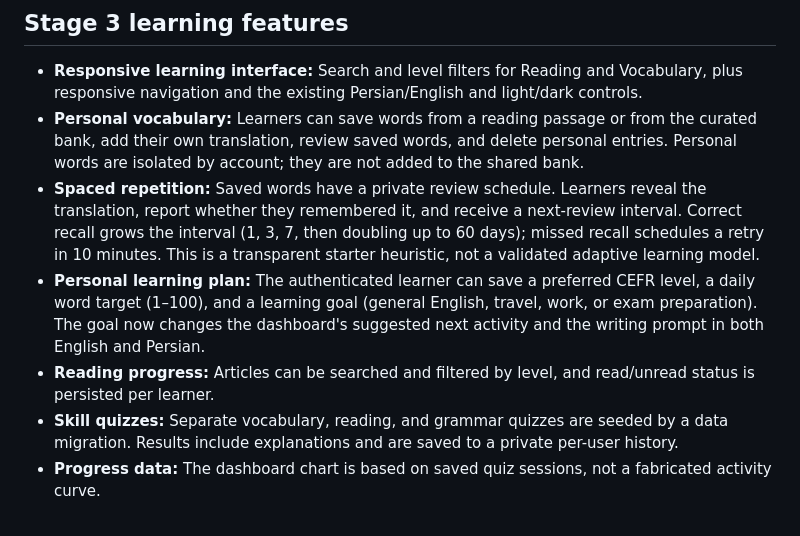
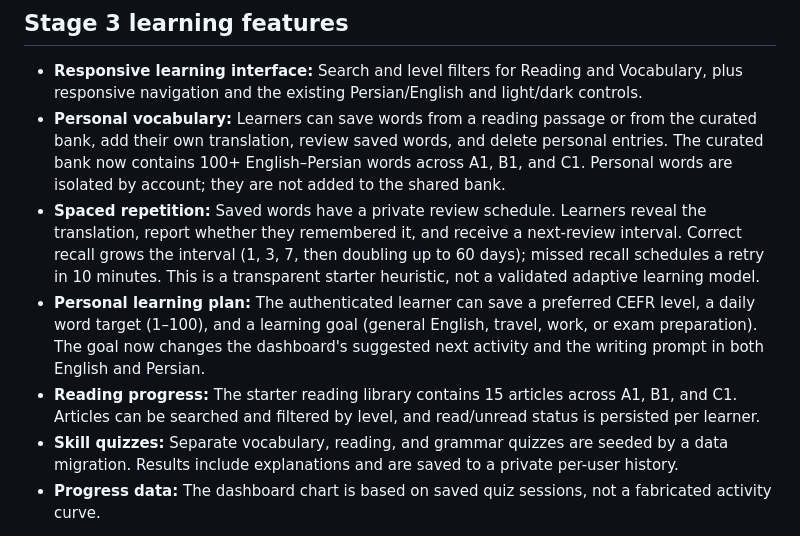
Before and after one commit to SoheilAbdollahiii/english-learning, a Markdown page: README.md, the part around the change. GitHub-like rendering.

Commit message:
Document expanded vocabulary and leveled reading content

```diff
--- a/README.md
+++ b/README.md
@@ -14,10 +14,10 @@ An English-learning application with a Django REST API, a React learning interfa
 ## Stage 3 learning features
 
 - **Responsive learning interface:** Search and level filters for Reading and Vocabulary, plus responsive navigation and the existing Persian/English and light/dark controls.
-- **Personal vocabulary:** Learners can save words from a reading passage or from the curated bank, add their own translation, review saved words, and delete personal entries. Personal words are isolated by account; they are not added to the shared bank.
+- **Personal vocabulary:** Learners can save words from a reading passage or from the curated bank, add their own translation, review saved words, and delete personal entries. The curated bank now contains 100+ English–Persian words across A1, B1, and C1. Personal words are isolated by account; they are not added to the shared bank.
 - **Spaced repetition:** Saved words have a private review schedule. Learners reveal the translation, report whether they remembered it, and receive a next-review interval. Correct recall grows the interval (1, 3, 7, then doubling up to 60 days); missed recall schedules a retry in 10 minutes. This is a transparent starter heuristic, not a validated adaptive learning model.
 - **Personal learning plan:** The authenticated learner can save a preferred CEFR level, a daily word target (1–100), and a learning goal (general English, travel, work, or exam preparation). The goal now changes the dashboard's suggested next activity and the writing prompt in both English and Persian.
-- **Reading progress:** Articles can be searched and filtered by level, and read/unread status is persisted per learner.
+- **Reading progress:** The starter reading library contains 15 articles across A1, B1, and C1. Articles can be searched and filtered by level, and read/unread status is persisted per learner.
 - **Skill quizzes:** Separate vocabulary, reading, and grammar quizzes are seeded by a data migration. Results include explanations and are saved to a private per-user history.
 - **Progress data:** The dashboard chart is based on saved quiz sessions, not a fabricated activity curve.
 
```
